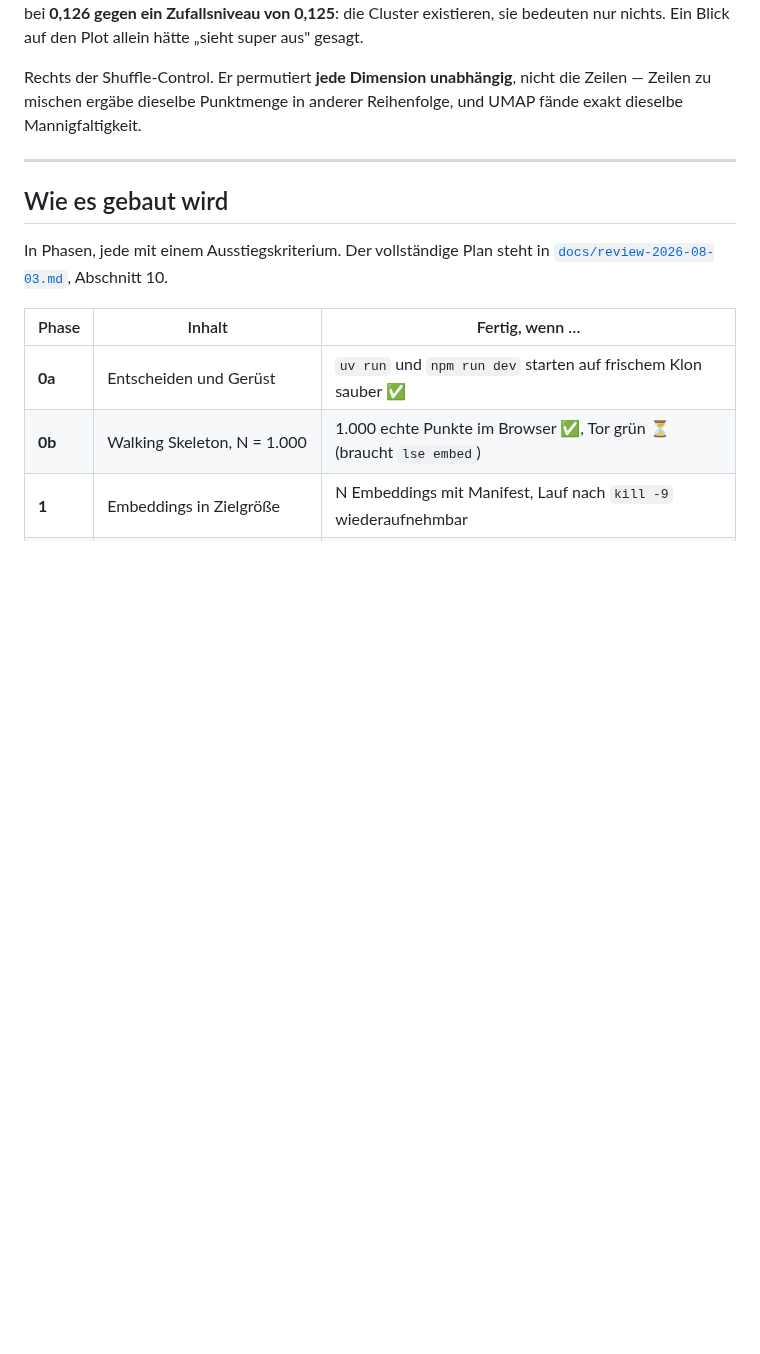
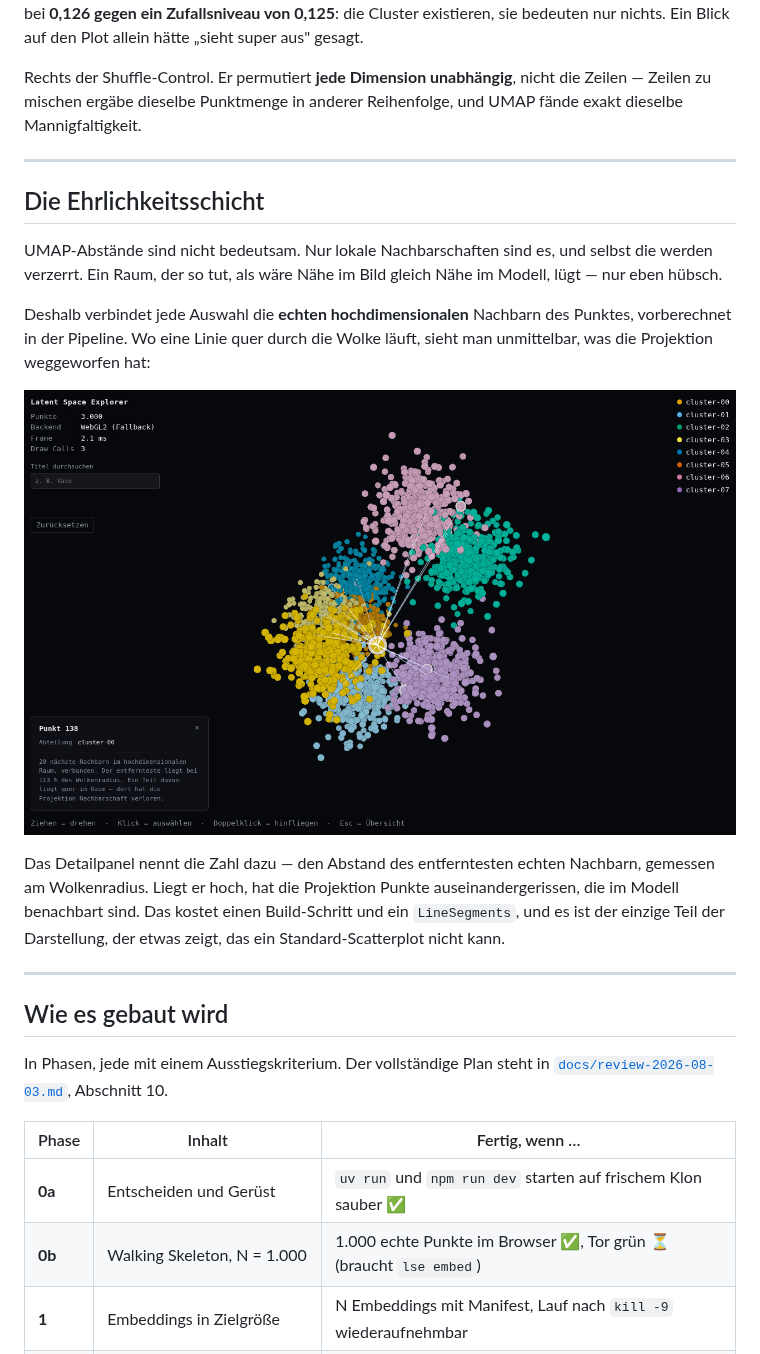
Before and after one commit to Julraider/Latent-Space-Explorer, a Markdown page: README.md, the part around the change. GitHub-like rendering; pictures changed too: docs/img/phase4-neighbor-lines.png (added); blank space fills up the shorter version.

```diff
--- a/README.md
+++ b/README.md
@@ -114,6 +114,24 @@ Mannigfaltigkeit.
 
 ---
 
+## Die Ehrlichkeitsschicht
+
+UMAP-Abstände sind nicht bedeutsam. Nur lokale Nachbarschaften sind es, und selbst die werden
+verzerrt. Ein Raum, der so tut, als wäre Nähe im Bild gleich Nähe im Modell, lügt — nur eben hübsch.
+
+Deshalb verbindet jede Auswahl die **echten hochdimensionalen** Nachbarn des Punktes, vorberechnet in
+der Pipeline. Wo eine Linie quer durch die Wolke läuft, sieht man unmittelbar, was die Projektion
+weggeworfen hat:
+
+![Nachbarschaftslinien](docs/img/phase4-neighbor-lines.png)
+
+Das Detailpanel nennt die Zahl dazu — den Abstand des entferntesten echten Nachbarn, gemessen am
+Wolkenradius. Liegt er hoch, hat die Projektion Punkte auseinandergerissen, die im Modell benachbart
+sind. Das kostet einen Build-Schritt und ein `LineSegments`, und es ist der einzige Teil der
+Darstellung, der etwas zeigt, das ein Standard-Scatterplot nicht kann.
+
+---
+
 ## Wie es gebaut wird
 
 In Phasen, jede mit einem Ausstiegskriterium. Der vollständige Plan steht in
```
Also changed, not shown: 4 other files.
